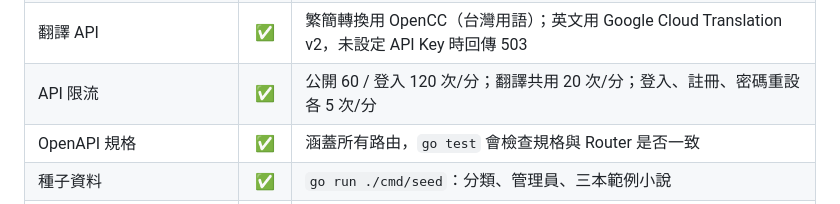
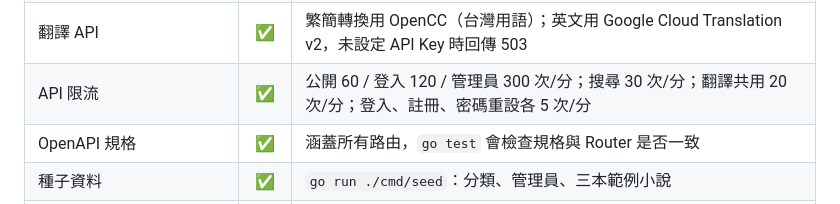
Before and after one commit to tenghongzou/Palimpsest, a Markdown page: README.md, the part around the change. Rendered like a GitHub page.

```diff
--- a/README.md
+++ b/README.md
@@ -480,7 +480,7 @@ Pod 帶有 `prometheus.io/scrape` 註解，以註解自動探索的 Prometheus
 | 社群功能（書評、留言、按讚、檢舉） | ✅ | 書評會更新小說評分；檢舉可在後台處理並隱藏內容 |
 | 管理後台 API | ✅ | 小說、章節（含批次匯入）、分類、輪播、上傳、用戶、書評審核、檢舉、統計 |
 | 翻譯 API | ✅ | 繁簡轉換用 OpenCC（台灣用語）；英文用 Google Cloud Translation v2，未設定 API Key 時回傳 503 |
-| API 限流 | ✅ | 公開 60 / 登入 120 次/分；翻譯共用 20 次/分；登入、註冊、密碼重設各 5 次/分 |
+| API 限流 | ✅ | 公開 60 / 登入 120 / 管理員 300 次/分；搜尋 30 次/分；翻譯共用 20 次/分；登入、註冊、密碼重設各 5 次/分 |
 | OpenAPI 規格 | ✅ | 涵蓋所有路由，`go test` 會檢查規格與 Router 是否一致 |
 | 種子資料 | ✅ | `go run ./cmd/seed`：分類、管理員、三本範例小說 |
 | Web 讀者端 | ✅ | 首頁、分類、排行、搜尋、小說頁（書評）、閱讀器（書籤、留言、翻譯、翻頁模式）、書架（分組）、個人中心、設定、閱讀紀錄 |
```
Also changed, not shown: docs/API_DESIGN.md (+8 -0 lines).
